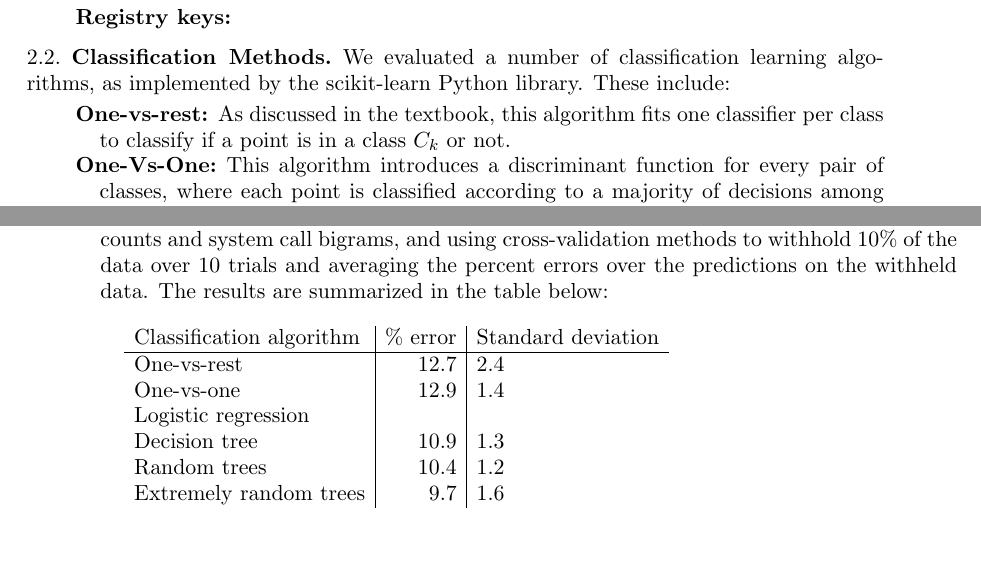
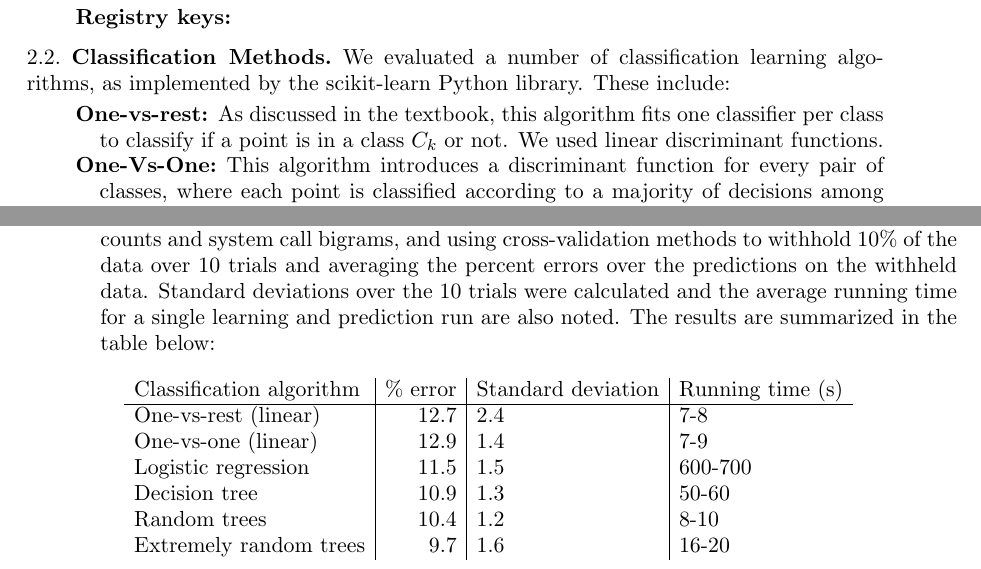
Before and after one commit to samuelkim314/CS181_Pract3, a LaTeX paper (Writeup/cs181-practical3-writeup.tex): two parts of pages 1 and 2 of 2, joined at a grey line, cut so that both start at the same text, the shorter picture padded with empty space. Compiled offline with pdfLaTeX.

Commit message:
Write-up - more details on methods.

```diff
--- a/Writeup/cs181-practical3-writeup.tex
+++ b/Writeup/cs181-practical3-writeup.tex
@@ -46,25 +46,25 @@ We evaluated a number of feature functions:
 \subsection{Classification Methods}
 We evaluated a number of classification learning algorithms, as implemented by the scikit-learn Python library. These include:
 \begin{description}
-  \item[One-vs-rest] As discussed in the textbook, this algorithm fits one classifier per class to classify if a point is in a class $C_k$ or not.
-  \item[One-Vs-One] This algorithm introduces a discriminant function for every pair of classes, where each point is classified according to a majority of decisions among the discriminant functions.
+  \item[One-vs-rest] As discussed in the textbook, this algorithm fits one classifier per class to classify if a point is in a class $C_k$ or not. We used linear discriminant functions.
+  \item[One-Vs-One] This algorithm introduces a discriminant function for every pair of classes, where each point is classified according to a majority of decisions among the discriminant functions. We used linear discriminant functions.
   \item[Logistic regression] This algorithm minimizes an error based on the training set to optimize the parameters for the likelihood function.
   \item[Decision trees] This algorithm goes down a tree of binary nodes in which the inputs are used to determine which path to go down, which ultimately assign probabilities to the target variable.
   \item[Forests of randomized trees] Related to the decision trees, this algorithm uses a set of trees, where each tree is built using random decisions. Whereas a decision tree will use the best split among all the features for each node, the random tree will pick the best split from a random subset of features. The trees are built independently and then their results are averaged to make predictions. This results in the bias increasing (due to not picking the best split) but the variance decreasing (due to averaging) which offsets the increase in bias.
   \item[Forests of extremely randomized trees] This is similar to the forests of randomized trees algorithm, except that splits are computed slightly differently in building the random trees. In addition to using a random subset of features for each node, instead of picking the best feature, thresholds are drawn randomly for each feature and these thresholds are picked as the splitting rules. This results in an even higher bias but lower variance.
 \end{description}
 
-We evaluated these learning algorithms based on the extracted features of system call counts and system call bigrams, and using cross-validation methods to withhold 10\% of the data over 10 trials and averaging the percent errors over the predictions on the withheld data. The results are summarized in the table below:\\
+We evaluated these learning algorithms based on the extracted features of system call counts and system call bigrams, and using cross-validation methods to withhold 10\% of the data over 10 trials and averaging the percent errors over the predictions on the withheld data. Standard deviations over the 10 trials were calculated and the average running time for a single learning and prediction run are also noted. The results are summarized in the table below:\\
 
-\begin{tabular}{l | r | l}
-Classification algorithm & \% error & Standard deviation \\
+\begin{tabular}{l | r | l | l}
+Classification algorithm & \% error & Standard deviation & Running time (s)\\
 \hline
-One-vs-rest & 12.7 & 2.4 \\
-One-vs-one & 12.9 & 1.4 \\
-Logistic regression & & \\
-Decision tree & 10.9 & 1.3 \\
-Random trees & 10.4 & 1.2 \\
-Extremely random trees & 9.7 & 1.6 \\
+One-vs-rest (linear) & 12.7 & 2.4 & 7-8 \\
+One-vs-one (linear) & 12.9 & 1.4 & 7-9\\
+Logistic regression & 11.5 & 1.5 & 600-700\\
+Decision tree & 10.9 & 1.3 & 50-60 \\
+Random trees & 10.4 & 1.2 & 8-10\\
+Extremely random trees & 9.7 & 1.6 &16-20\\
 \end{tabular}
 \\
 \\
```
Also changed, not shown: Writeup/cs181-practical3-writeup.tex (3 more changed lines).
